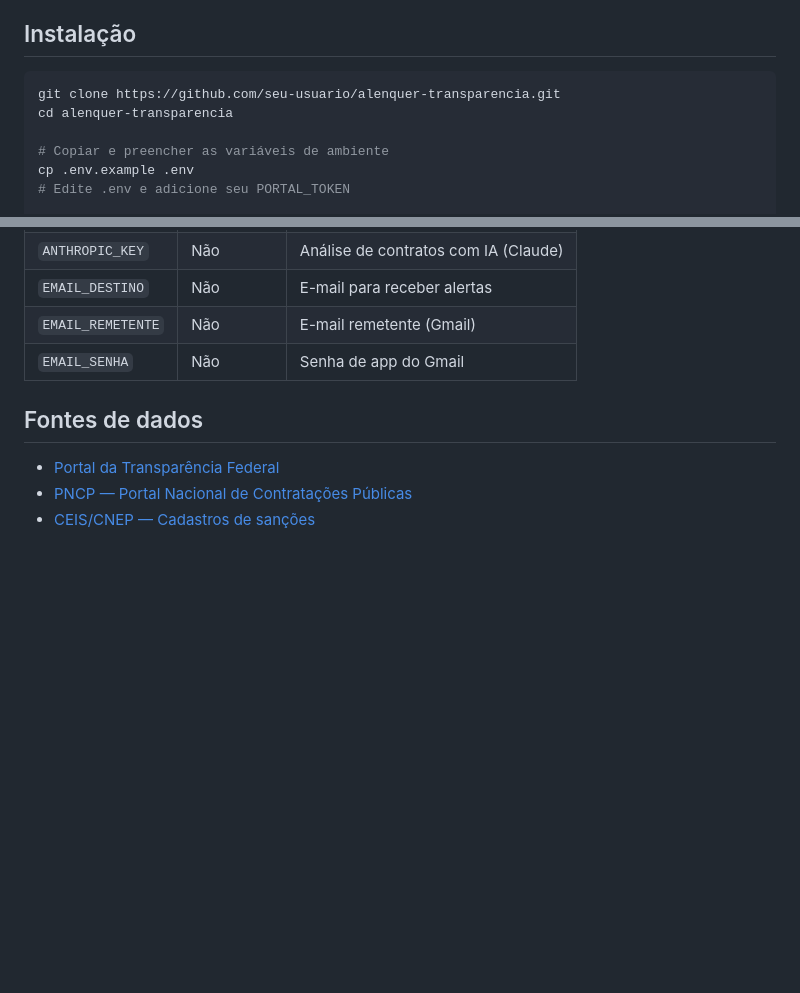
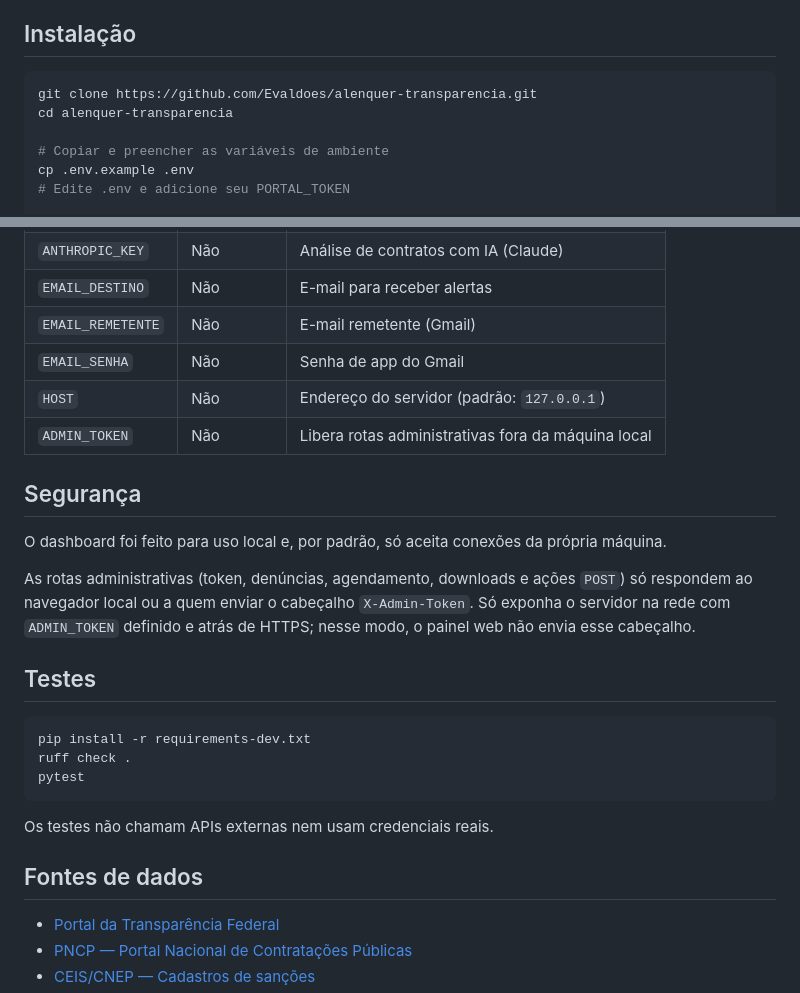
Before and after one commit to Evaldoes/alenquer-transparencia, a Markdown page: README.md, 2 parts joined by grey strips. Drawn GitHub-style; blank space fills up the shorter version.

Commit message:
docs: documenta segurança e testes

````diff
--- a/README.md
+++ b/README.md
@@ -27,7 +29,7 @@ Monitor de fiscalização pública para o município de Alenquer/PA. Cruza dados
 ## Instalação
 
 ```bash
-git clone https://github.com/seu-usuario/alenquer-transparencia.git
+git clone https://github.com/Evaldoes/alenquer-transparencia.git
 cd alenquer-transparencia
 
 # Copiar e preencher as variáveis de ambiente
@@ -112,6 +114,24 @@ Rate limit: 60 req/min por IP.
 | `EMAIL_DESTINO` | Não | E-mail para receber alertas |
 | `EMAIL_REMETENTE` | Não | E-mail remetente (Gmail) |
 | `EMAIL_SENHA` | Não | Senha de app do Gmail |
+| `HOST` | Não | Endereço do servidor (padrão: `127.0.0.1`) |
+| `ADMIN_TOKEN` | Não | Libera rotas administrativas fora da máquina local |
+
+## Segurança
+
+O dashboard foi feito para uso local e, por padrão, só aceita conexões da própria máquina.
+
+As rotas administrativas (token, denúncias, agendamento, downloads e ações `POST`) só respondem ao navegador local ou a quem enviar o cabeçalho `X-Admin-Token`. Só exponha o servidor na rede com `ADMIN_TOKEN` definido e atrás de HTTPS; nesse modo, o painel web não envia esse cabeçalho.
+
+## Testes
+
+```bash
+pip install -r requirements-dev.txt
+ruff check .
+pytest
+```
+
+Os testes não chamam APIs externas nem usam credenciais reais.
 
 ## Fontes de dados
 
````
Also changed, not shown: other parts of README.md (+2 -0 lines).
